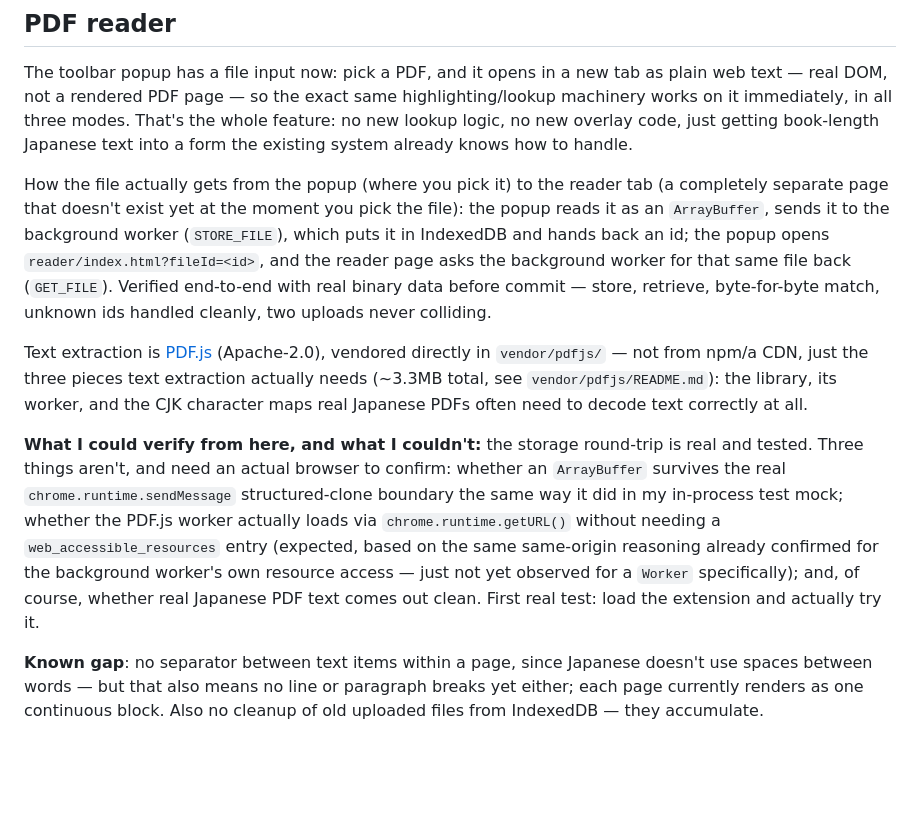
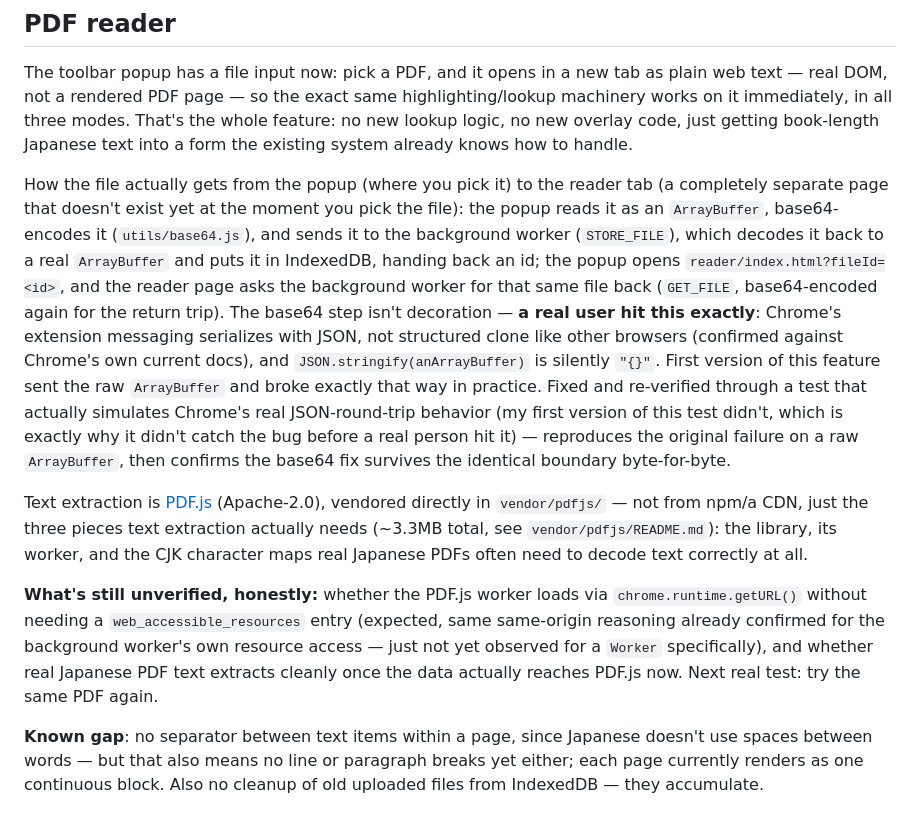
Before and after one commit to memi223/jishokan, a Markdown page: README.md, the part around the change. GitHub-like rendering; blank space fills up the shorter version.

Commit message:
docs: README reflects the confirmed root cause and fix, not just a flagged unknown

```diff
--- a/README.md
+++ b/README.md
@@ -69,13 +69,23 @@ system already knows how to handle.
 
 How the file actually gets from the popup (where you pick it) to the
 reader tab (a completely separate page that doesn't exist yet at the
-moment you pick the file): the popup reads it as an `ArrayBuffer`, sends
-it to the background worker (`STORE_FILE`), which puts it in IndexedDB
-and hands back an id; the popup opens `reader/index.html?fileId=<id>`,
-and the reader page asks the background worker for that same file back
-(`GET_FILE`). Verified end-to-end with real binary data before commit —
-store, retrieve, byte-for-byte match, unknown ids handled cleanly, two
-uploads never colliding.
+moment you pick the file): the popup reads it as an `ArrayBuffer`,
+base64-encodes it (`utils/base64.js`), and sends it to the background
+worker (`STORE_FILE`), which decodes it back to a real `ArrayBuffer` and
+puts it in IndexedDB, handing back an id; the popup opens
+`reader/index.html?fileId=<id>`, and the reader page asks the background
+worker for that same file back (`GET_FILE`, base64-encoded again for the
+return trip). The base64 step isn't decoration — **a real user hit this
+exactly**: Chrome's extension messaging serializes with JSON, not
+structured clone like other browsers
+(confirmed against Chrome's own current docs), and `JSON.stringify(anArrayBuffer)`
+is silently `"{}"`. First version of this feature sent the raw
+`ArrayBuffer` and broke exactly that way in practice. Fixed and
+re-verified through a test that actually simulates Chrome's real
+JSON-round-trip behavior (my first version of this test didn't, which is
+exactly why it didn't catch the bug before a real person hit it) —
+reproduces the original failure on a raw `ArrayBuffer`, then confirms the
+base64 fix survives the identical boundary byte-for-byte.
 
 Text extraction is [PDF.js](https://github.com/mozilla/pdf.js)
 (Apache-2.0), vendored directly in `vendor/pdfjs/` — not from npm/a CDN,
@@ -83,17 +93,13 @@ just the three pieces text extraction actually needs (~3.3MB total, see
 `vendor/pdfjs/README.md`): the library, its worker, and the CJK character
 maps real Japanese PDFs often need to decode text correctly at all.
 
-**What I could verify from here, and what I couldn't:** the storage
-round-trip is real and tested. Three things aren't, and need an actual
-browser to confirm: whether an `ArrayBuffer` survives the real
-`chrome.runtime.sendMessage` structured-clone boundary the same way it
-did in my in-process test mock; whether the PDF.js worker actually loads
+**What's still unverified, honestly:** whether the PDF.js worker loads
 via `chrome.runtime.getURL()` without needing a `web_accessible_resources`
-entry (expected, based on the same same-origin reasoning already
-confirmed for the background worker's own resource access — just not
-yet observed for a `Worker` specifically); and, of course, whether real
-Japanese PDF text comes out clean. First real test: load the extension
-and actually try it.
+entry (expected, same same-origin reasoning already confirmed for the
+background worker's own resource access — just not yet observed for a
+`Worker` specifically), and whether real Japanese PDF text extracts
+cleanly once the data actually reaches PDF.js now. Next real test: try
+the same PDF again.
 
 **Known gap**: no separator between text items within a page, since
 Japanese doesn't use spaces between words — but that also means no line
```
